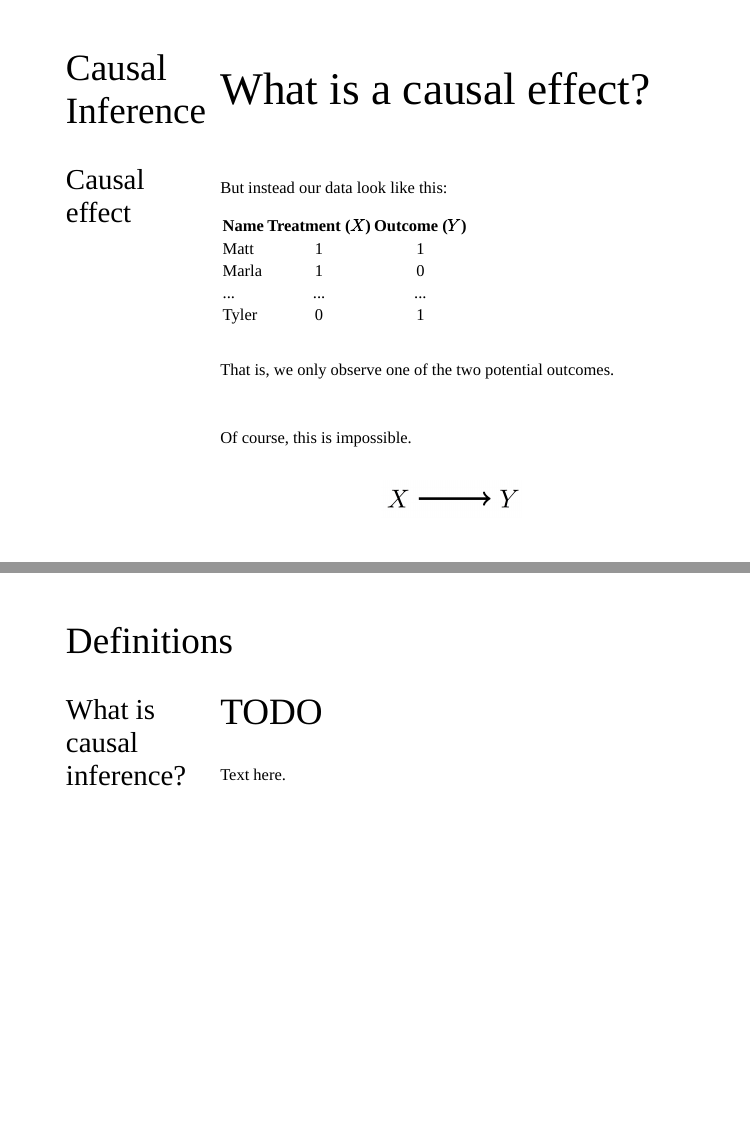
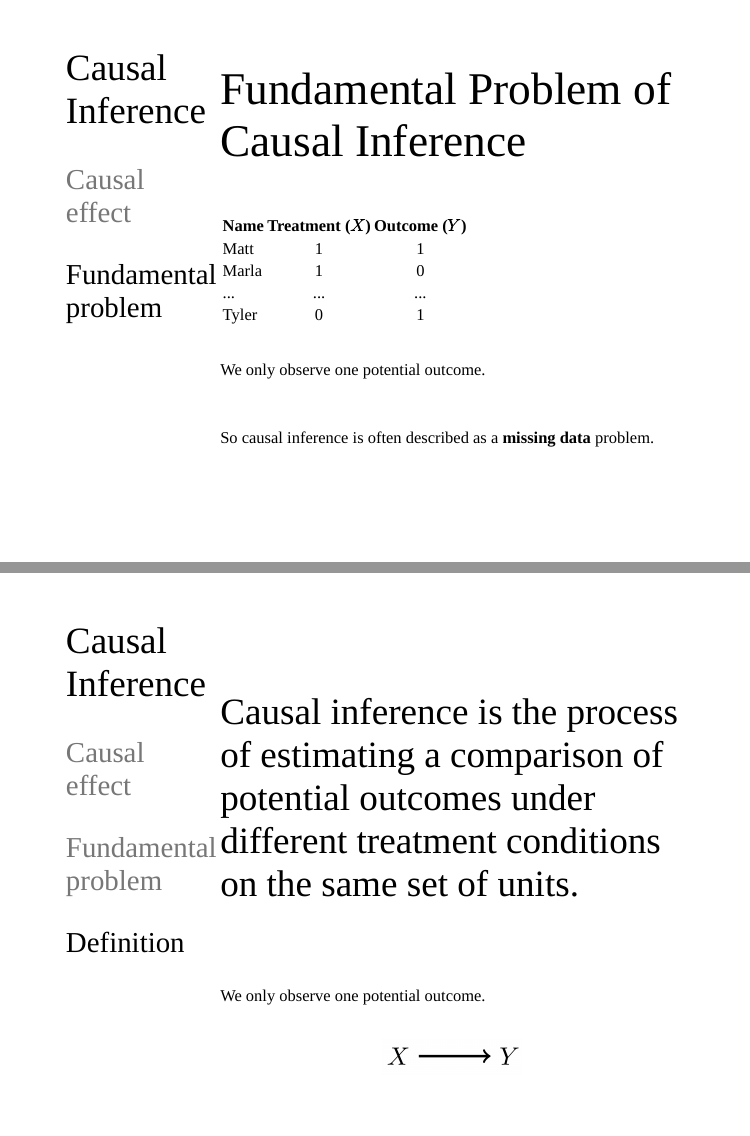
Before and after one commit to mkiang/intro-ci-shortcourse, an R Markdown document (slides/part-01-intro/index.Rmd): pages 20 and 21 of 27 before the commit and pages 20 and 21 of 28 after it, joined at a grey line. The pictures show the slides in the output file slides/part-01-intro/index.html that the author committed with the source; the slides are laid out offline by our stand-in for remark.js, each with all of its steps uncovered, in fonts that may differ from those the slides ask for, and without slide numbers, shadows or browser add-ons.

Commit message:
I think (hope?) this has most of the skeleton down for the first 50 minutes.

```diff
--- a/slides/part-01-intro/index.Rmd
+++ b/slides/part-01-intro/index.Rmd
@@ -374,13 +374,12 @@ layout: false
 .left-column[
   ## Causal Inference
   ### Causal effect
+  ### Fundamental problem
 ]
 .right-column[
-# What is a causal effect?
+# Fundamental Problem of Causal Inference
 ]
 .right-column[
-But instead our data look like this:
-
 | Name | Treatment ($X$) | Outcome ($Y$) |
 |------|:--------------:|:-------------:|
 | Matt  | 1             | 1           |
@@ -390,11 +389,30 @@ But instead our data look like this:
 ]
 --
 .right-column[
-That is, we only observe one of the two potential outcomes.
+We only observe one potential outcome.
 ]
 --
 .right-column[
-Of course, this is impossible.
+So causal inference is often described as a **missing data** problem.
+]
+---
+layout: false
+.left-column[
+  ## Causal Inference
+  ### Causal effect
+  ### Fundamental problem
+  ### Definition
+]
+.right-column[
+<br><br>
+## Causal inference is the process of estimating a comparison of potential outcomes under different treatment conditions on the same set of units.
+]
+.right-column[
+
+]
+--
+.right-column[
+We only observe one potential outcome.
 ]
 --
 .right-column[
```
Also changed, not shown: slides/part-01-intro/index.html, slides/part-01-intro/index.Rmd (2 more changed lines).
